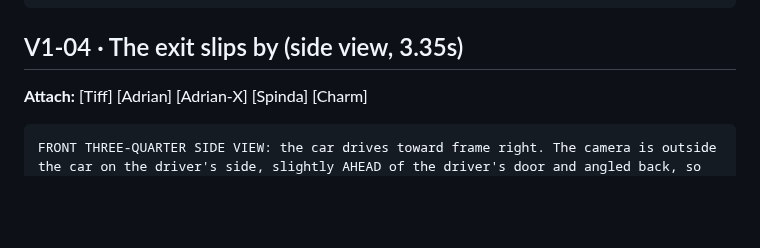
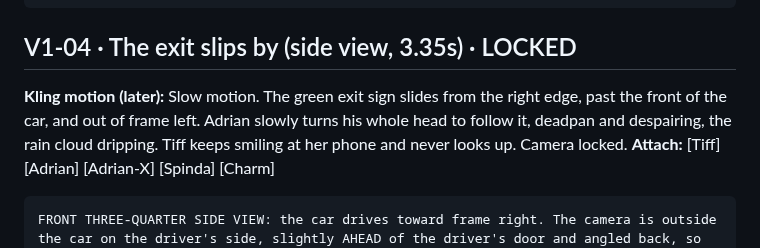
Before and after one commit to grxu/Tiff-s-Birthday, a Markdown page: storyboard/prompts/v1.md, the part around the change. GitHub-like rendering; blank space fills up the shorter version.

Commit message:
Lock V1-04 and note its Kling motion
Co-Authored-By: Claude Opus 5.5 <noreply@anthropic.com>
Claude-Session: https://claude.ai/code/session_01Wfk5ePJ22LN7xs1AbjaDY5

````diff
--- a/storyboard/prompts/v1.md
+++ b/storyboard/prompts/v1.md
@@ -49,7 +49,9 @@ Behind the phone, softly sketched: the windshield, a small hanging charm shaped
 16:9, no text or letters except the "$" on the coin, no logos, no watermark.
 ```
 
-## V1-04 · The exit slips by (side view, 3.35s)
+## V1-04 · The exit slips by (side view, 3.35s) · LOCKED
+
+**Kling motion (later):** Slow motion. The green exit sign slides from the right edge, past the front of the car, and out of frame left. Adrian slowly turns his whole head to follow it, deadpan and despairing, the rain cloud dripping. Tiff keeps smiling at her phone and never looks up. Camera locked.
 **Attach:** [Tiff] [Adrian] [Adrian-X] [Spinda] [Charm]
 
 ```
````
Also changed, not shown: CLAUDE.md (+1 -1 lines).
